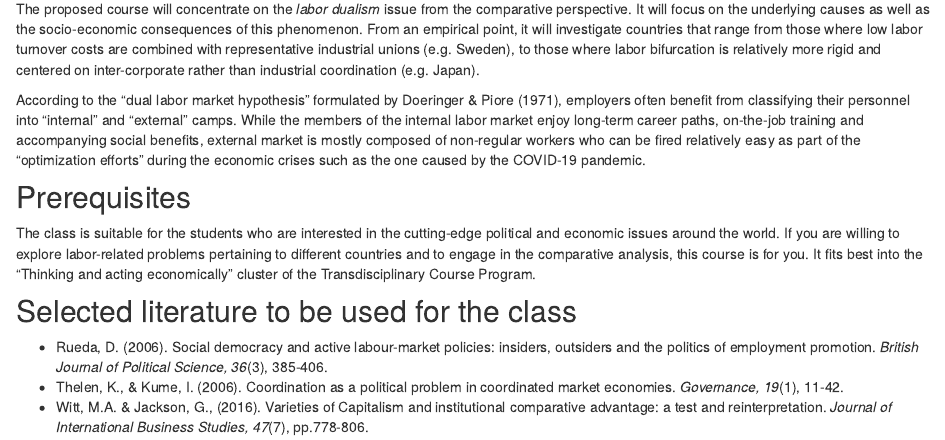
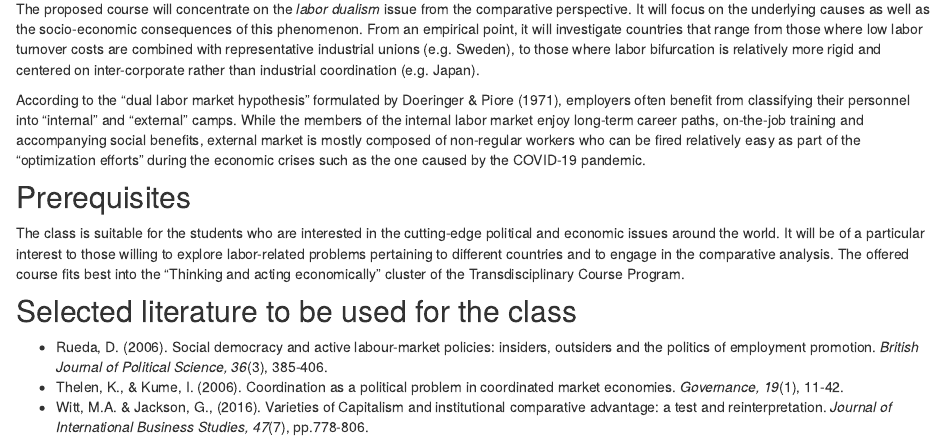
Before and after one commit to ko-suta/labor-dualism-tuebingen, an R Markdown document (syllabus.Rmd): the page in a window 1100 px wide, from 340 px down. Rendered offline with R 4.5, knitr and Pandoc, with nearby package versions; drawn as R Markdown's standard HTML page in place of the format the file asks for.

Commit message:
minor correction

```diff
--- a/syllabus.Rmd
+++ b/syllabus.Rmd
@@ -35,8 +35,8 @@ While the members of the internal labor market enjoy long-term career paths, on-
 ## Prerequisites
 
 The class is suitable for the students who are interested in the cutting-edge political and economic issues around the world.
-If you are willing to explore labor-related problems pertaining to different countries and to engage in the comparative analysis, this course is for you.
-It fits best into the "Thinking and acting economically" cluster of the Transdisciplinary Course Program.
+It will be of a particular interest to those willing to explore labor-related problems pertaining to different countries and to engage in the comparative analysis.
+The offered course fits best into the "Thinking and acting economically" cluster of the Transdisciplinary Course Program.
 
 ## Selected literature to be used for the class
 
```
Also changed, not shown: 3 other files.
